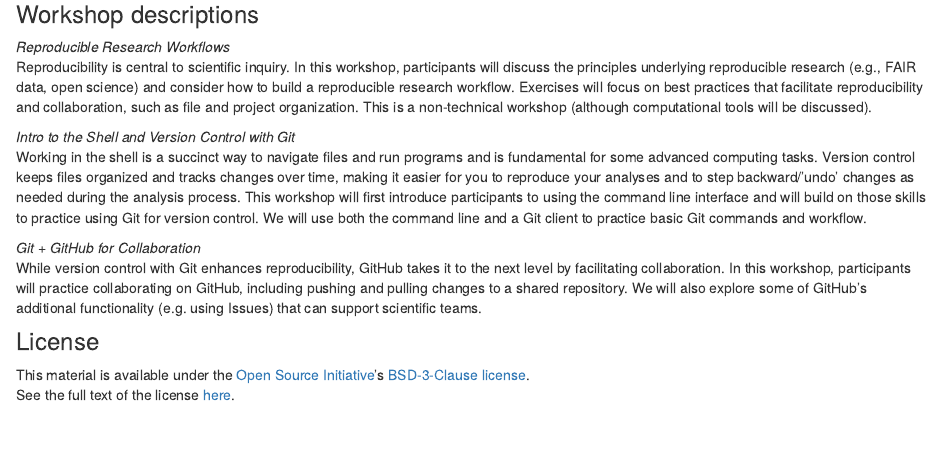
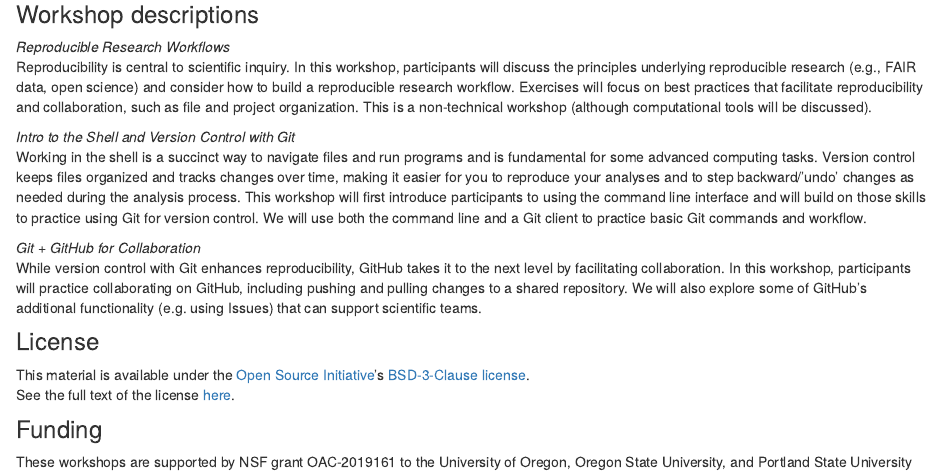
Before and after one commit to Oregon-Data-Science-Collaborative/reproducibility_workshop_website, an R Markdown document (analysis/index.Rmd): the page in a window 1100 px wide, from 590 px down. Rendered offline with R 4.5, knitr and Pandoc, with nearby package versions; drawn as R Markdown's standard HTML page in place of the format the file asks for.

Commit message:
wflow_publish("analysis/*Rmd")

```diff
--- a/analysis/index.Rmd
+++ b/analysis/index.Rmd
@@ -45,3 +45,7 @@
 
 [Open Source Initiative]: https://opensource.org/about
 [BSD-3-Clause license]: https://opensource.org/licenses/BSD-3-Clause
+
+### Funding
+
+These workshops are supported by NSF grant OAC-2019161 to the University of Oregon, Oregon State University, and Portland State University
```
Also changed, not shown: analysis/research_workflow.Rmd (+1 -1 lines).
